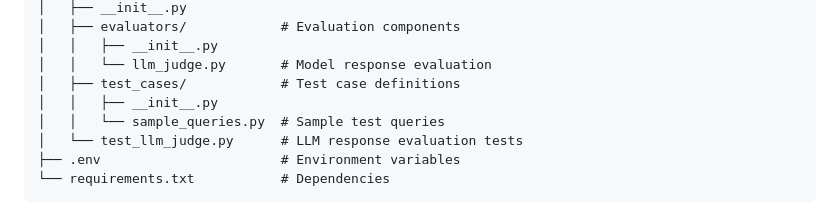
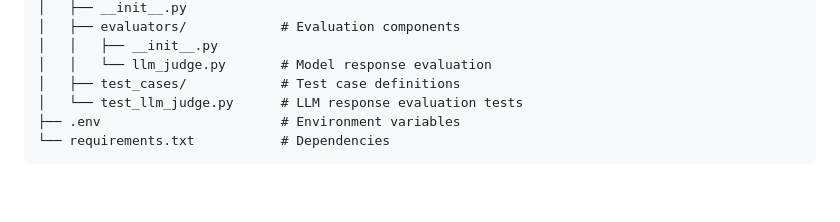
Before and after one commit to raccoon-42/student-affairs-chatbot, a Markdown page: README.md, the part around the change. Drawn GitHub-style; blank space fills up the shorter version.

Commit message:
Update project structure on README.md

```diff
--- a/README.md
+++ b/README.md
@@ -52,8 +52,6 @@ rag-chatbot/
 │   │   ├── __init__.py
 │   │   └── llm_judge.py       # Model response evaluation
 │   ├── test_cases/            # Test case definitions
-│   │   ├── __init__.py
-│   │   └── sample_queries.py  # Sample test queries
 │   └── test_llm_judge.py      # LLM response evaluation tests
 ├── .env                       # Environment variables
 └── requirements.txt           # Dependencies
```
